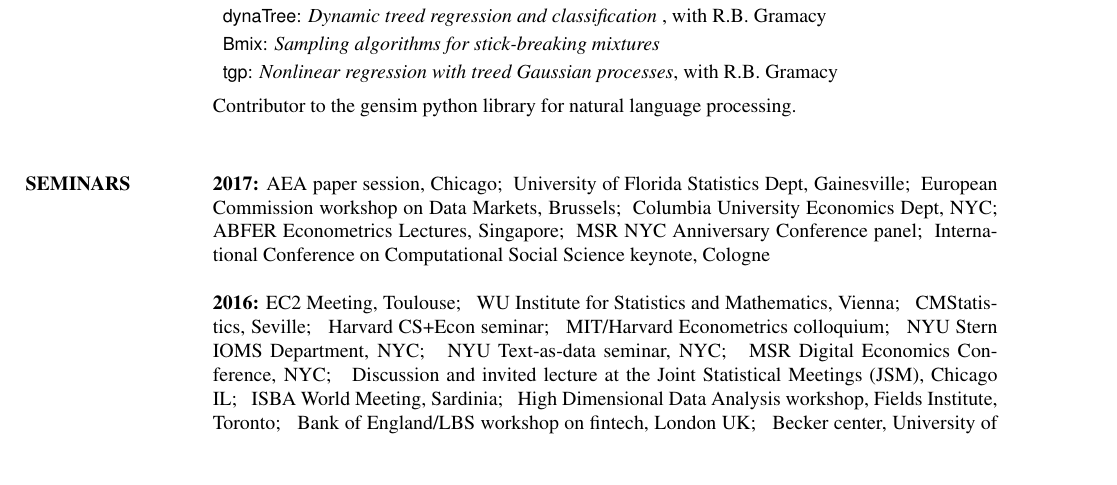
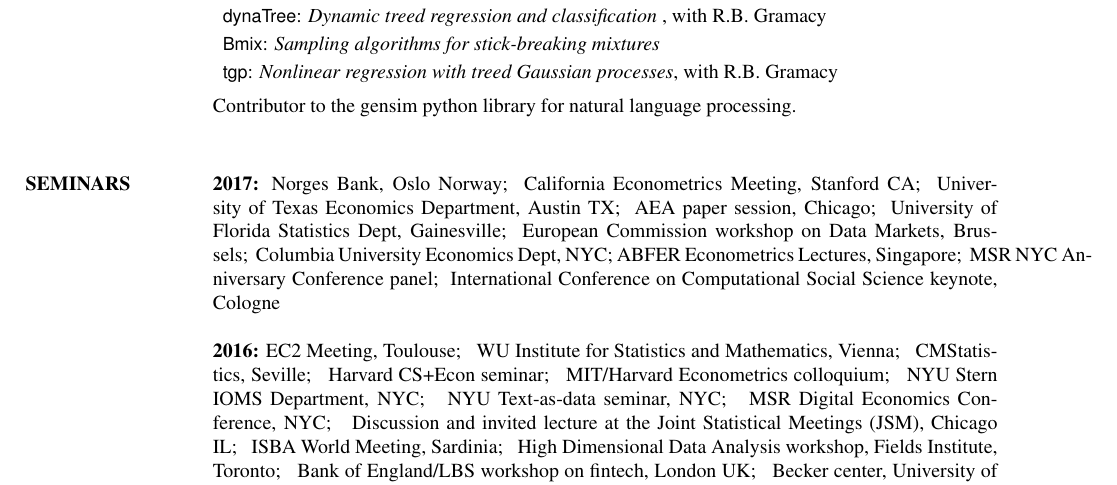
Before and after one commit to TaddyLab/taddylab.github.io, a LaTeX CV (vita/cv.tex): part of page 4 of 5, cut so that both start at the same text, the shorter picture padded with empty space. Compiled offline with pdfLaTeX.

Commit message:
small update

```diff
--- a/vita/cv.tex
+++ b/vita/cv.tex
@@ -331,7 +331,7 @@ Contributor to the  gensim python library for natural language processing.
 \bigskip
 \section{\bf SEMINARS}
 
-{\bf 2017:} AEA paper session, Chicago;~~University of Florida Statistics Dept, Gainesville;~~European Commission workshop on Data Markets, Brussels;~~Columbia University Economics Dept, NYC; ABFER Econometrics Lectures, Singapore;~~MSR~NYC~Anniversary~Conference panel;~~International Conference on Computational Social Science keynote, Cologne
+{\bf 2017:} Norges Bank, Oslo Norway;~~California Econometrics Meeting, Stanford CA;~~University of Texas Economics Department, Austin TX;~~AEA paper session, Chicago;~~University of Florida Statistics Dept, Gainesville;~~European Commission workshop on Data Markets, Brussels;~~Columbia University Economics Dept, NYC; ABFER Econometrics Lectures, Singapore;~~MSR~NYC~Anniversary~Conference panel;~~International Conference on Computational Social Science keynote, Cologne
 
 {\bf 2016:}
 EC2 Meeting, Toulouse;~~ WU Institute for Statistics and Mathematics, Vienna;~~ CMStatistics, Seville;~~ Harvard CS+Econ seminar;~~ MIT/Harvard Econometrics colloquium;~~ NYU Stern IOMS Department, NYC;~~ NYU Text-as-data seminar, NYC;~~ MSR Digital Economics Conference, NYC;~~ Discussion and invited lecture at the Joint Statistical Meetings (JSM), Chicago IL;~~ ISBA World Meeting, Sardinia;~~ High Dimensional Data Analysis workshop, Fields Institute, Toronto;~~ Bank of England/LBS workshop on fintech, London UK;~~ Becker center, University of Chicago;~~ MIT CSAIL, Cambridge MA;~~ Hockey analytics conference, Simon Fraser University, Vancouver
```
